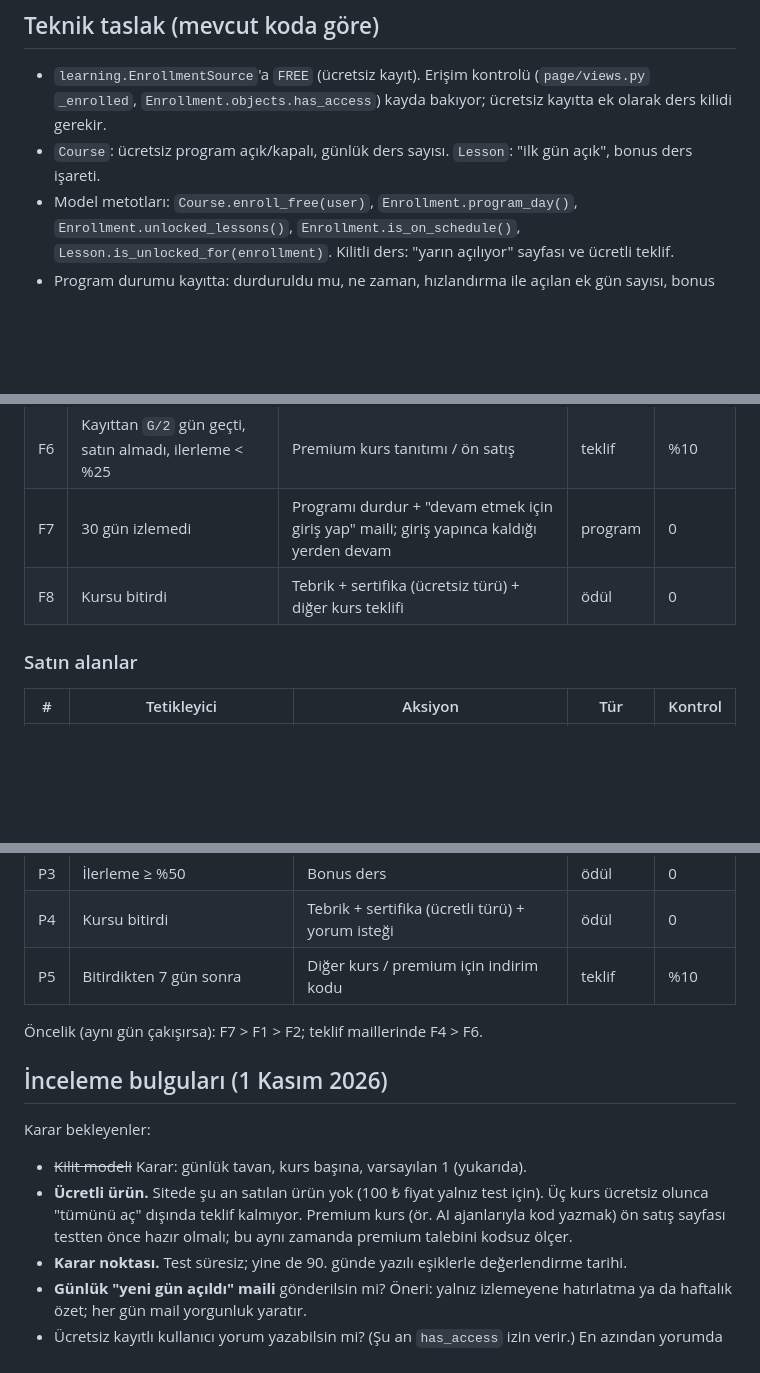
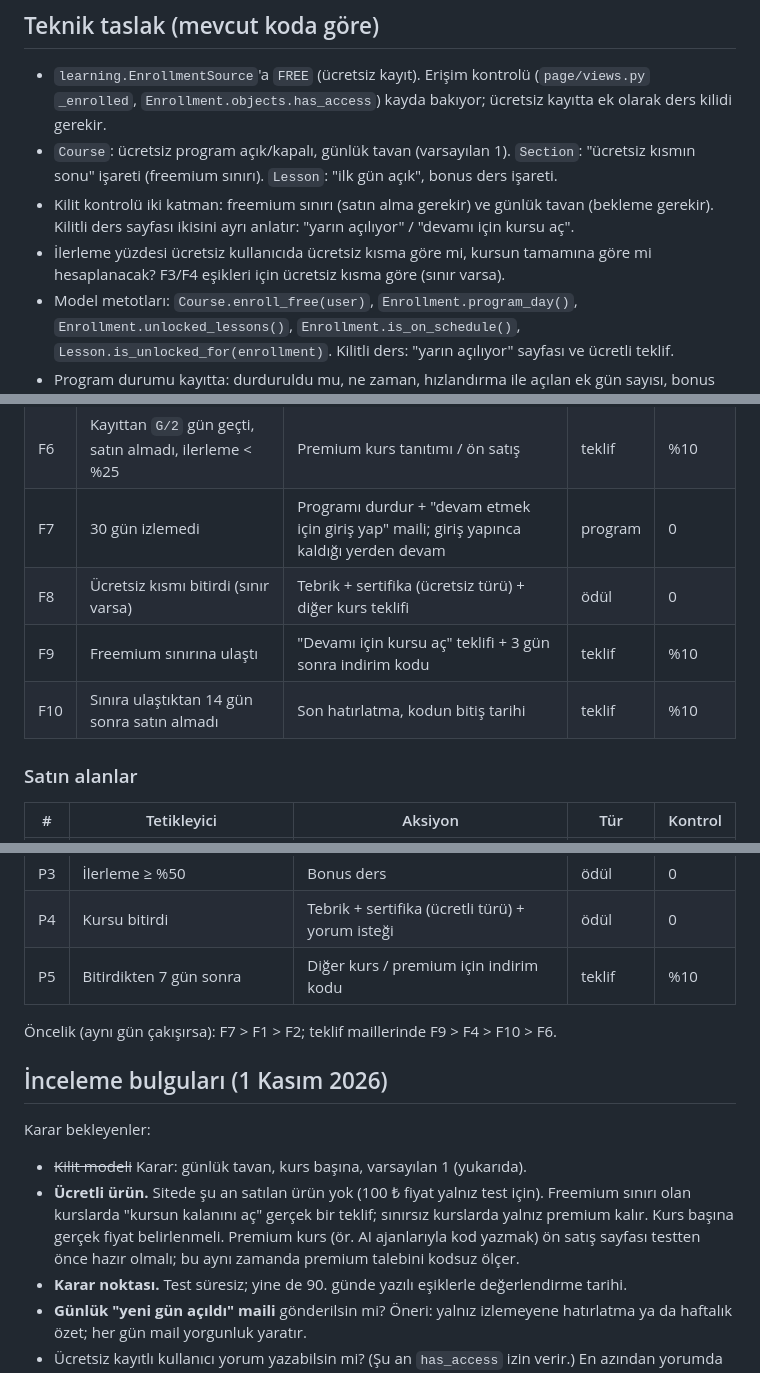
Before and after one commit to hakanyalcinkaya/hakanyalcinkaya_com, a Markdown page: FREE_PROGRAM_PLAN.md, 3 parts joined by grey strips. Drawn GitHub-style; blank space fills up the shorter version.

Commit message:
Plan: optional per-course freemium limit, paywall flows F9-F10

```diff
--- a/FREE_PROGRAM_PLAN.md
+++ b/FREE_PROGRAM_PLAN.md
@@ -47,7 +48,9 @@ Uzilla'dan önce hakanyalcinkaya.com'da denenecek model: kurslara ücretsiz kay
 ## Teknik taslak (mevcut koda göre)
 
 - `learning.EnrollmentSource`'a `FREE` (ücretsiz kayıt). Erişim kontrolü (`page/views.py` `_enrolled`, `Enrollment.objects.has_access`) kayda bakıyor; ücretsiz kayıtta ek olarak ders kilidi gerekir.
-- `Course`: ücretsiz program açık/kapalı, günlük ders sayısı. `Lesson`: "ilk gün açık", bonus ders işareti.
+- `Course`: ücretsiz program açık/kapalı, günlük tavan (varsayılan 1). `Section`: "ücretsiz kısmın sonu" işareti (freemium sınırı). `Lesson`: "ilk gün açık", bonus ders işareti.
+- Kilit kontrolü iki katman: freemium sınırı (satın alma gerekir) ve günlük tavan (bekleme gerekir). Kilitli ders sayfası ikisini ayrı anlatır: "yarın açılıyor" / "devamı için kursu aç".
+- İlerleme yüzdesi ücretsiz kullanıcıda ücretsiz kısma göre mi, kursun tamamına göre mi hesaplanacak? F3/F4 eşikleri için ücretsiz kısma göre (sınır varsa).
 - Model metotları: `Course.enroll_free(user)`, `Enrollment.program_day()`, `Enrollment.unlocked_lessons()`, `Enrollment.is_on_schedule()`, `Lesson.is_unlocked_for(enrollment)`. Kilitli ders: "yarın açılıyor" sayfası ve ücretli teklif.
 - Program durumu kayıtta: durduruldu mu, ne zaman, hızlandırma ile açılan ek gün sayısı, bonus erişimleri.
 - Kayıt akışı: kurs sayfasında POST `course/<slug>/enroll/`; misafir kayıt sayfasına (`?next`), kayıttan sonra kurs kaydı açılır ve ilk güne gider.
@@ -85,7 +88,9 @@ Günler kurs uzunluğuna göre ölçeklenir: `G` = kursun program uzunluğu (gü
 | F5 | 7 gün üst üste günün paketini aynı gün bitirdi | Hızlandırma: o gün +1 paket | ödül | 0 |
 | F6 | Kayıttan `G/2` gün geçti, satın almadı, ilerleme < %25 | Premium kurs tanıtımı / ön satış | teklif | %10 |
 | F7 | 30 gün izlemedi | Programı durdur + "devam etmek için giriş yap" maili; giriş yapınca kaldığı yerden devam | program | 0 |
-| F8 | Kursu bitirdi | Tebrik + sertifika (ücretsiz türü) + diğer kurs teklifi | ödül | 0 |
+| F8 | Ücretsiz kısmı bitirdi (sınır varsa) | Tebrik + sertifika (ücretsiz türü) + diğer kurs teklifi | ödül | 0 |
+| F9 | Freemium sınırına ulaştı | "Devamı için kursu aç" teklifi + 3 gün sonra indirim kodu | teklif | %10 |
+| F10 | Sınıra ulaştıktan 14 gün sonra satın almadı | Son hatırlatma, kodun bitiş tarihi | teklif | %10 |
 
 ### Satın alanlar
 
@@ -97,14 +102,14 @@ Günler kurs uzunluğuna göre ölçeklenir: `G` = kursun program uzunluğu (gü
 | P4 | Kursu bitirdi | Tebrik + sertifika (ücretli türü) + yorum isteği | ödül | 0 |
 | P5 | Bitirdikten 7 gün sonra | Diğer kurs / premium için indirim kodu | teklif | %10 |
 
-Öncelik (aynı gün çakışırsa): F7 > F1 > F2; teklif maillerinde F4 > F6.
+Öncelik (aynı gün çakışırsa): F7 > F1 > F2; teklif maillerinde F9 > F4 > F10 > F6.
 
 ## İnceleme bulguları (1 Kasım 2026)
 
 Karar bekleyenler:
 
 - ~~Kilit modeli~~ Karar: günlük tavan, kurs başına, varsayılan 1 (yukarıda).
-- **Ücretli ürün.** Sitede şu an satılan ürün yok (100 ₺ fiyat yalnız test için). Üç kurs ücretsiz olunca "tümünü aç" dışında teklif kalmıyor. Premium kurs (ör. AI ajanlarıyla kod yazmak) ön satış sayfası testten önce hazır olmalı; bu aynı zamanda premium talebini kodsuz ölçer.
+- **Ücretli ürün.** Sitede şu an satılan ürün yok (100 ₺ fiyat yalnız test için). Freemium sınırı olan kurslarda "kursun kalanını aç" gerçek bir teklif; sınırsız kurslarda yalnız premium kalır. Kurs başına gerçek fiyat belirlenmeli. Premium kurs (ör. AI ajanlarıyla kod yazmak) ön satış sayfası testten önce hazır olmalı; bu aynı zamanda premium talebini kodsuz ölçer.
 - **Karar noktası.** Test süresiz; yine de 90. günde yazılı eşiklerle değerlendirme tarihi.
 - **Günlük "yeni gün açıldı" maili** gönderilsin mi? Öneri: yalnız izlemeyene hatırlatma ya da haftalık özet; her gün mail yorgunluk yaratır.
 - Ücretsiz kayıtlı kullanıcı yorum yazabilsin mi? (Şu an `has_access` izin verir.) En azından yorumda kaynak saklanmalı.
```
Also changed, not shown: other parts of FREE_PROGRAM_PLAN.md (+4 -2 lines).
